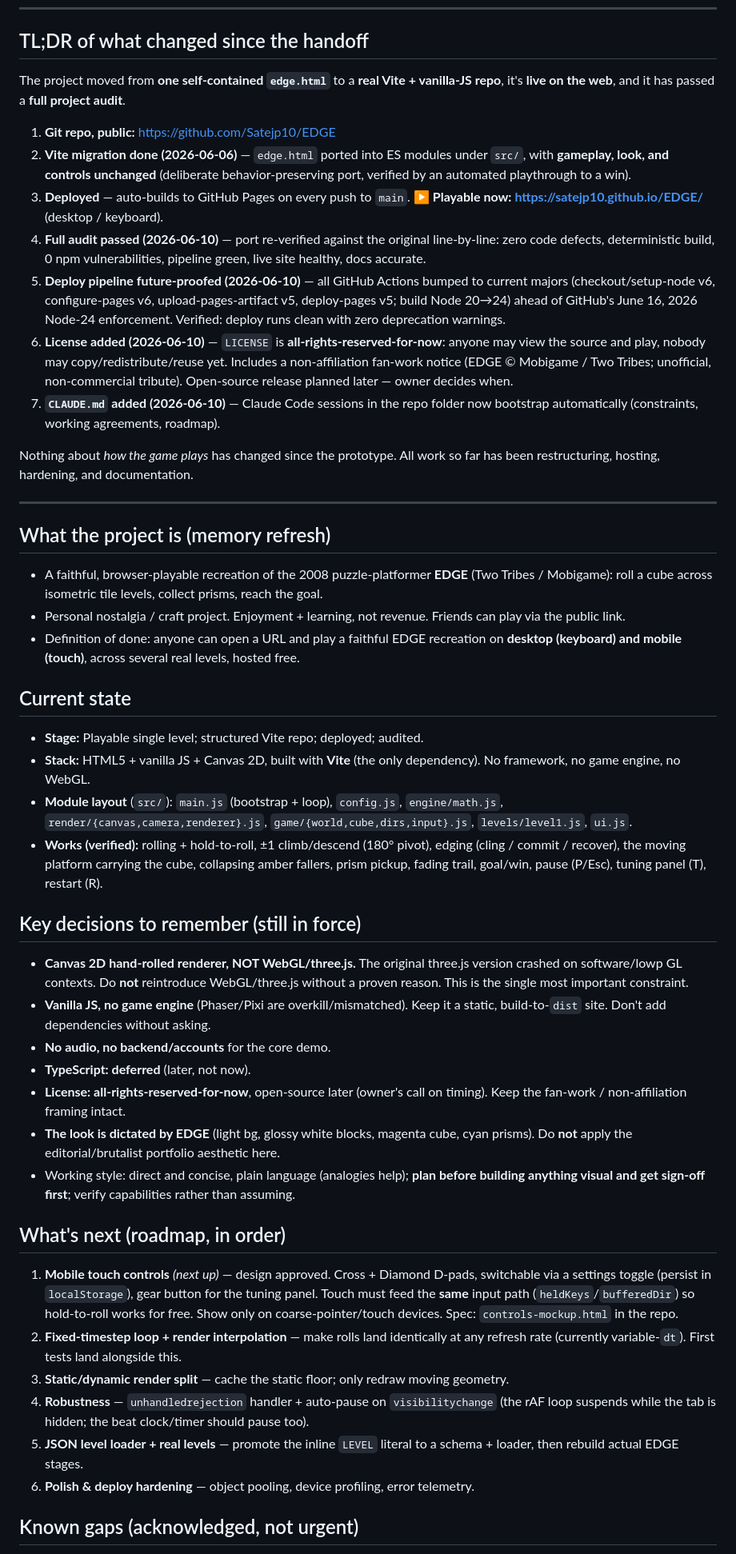
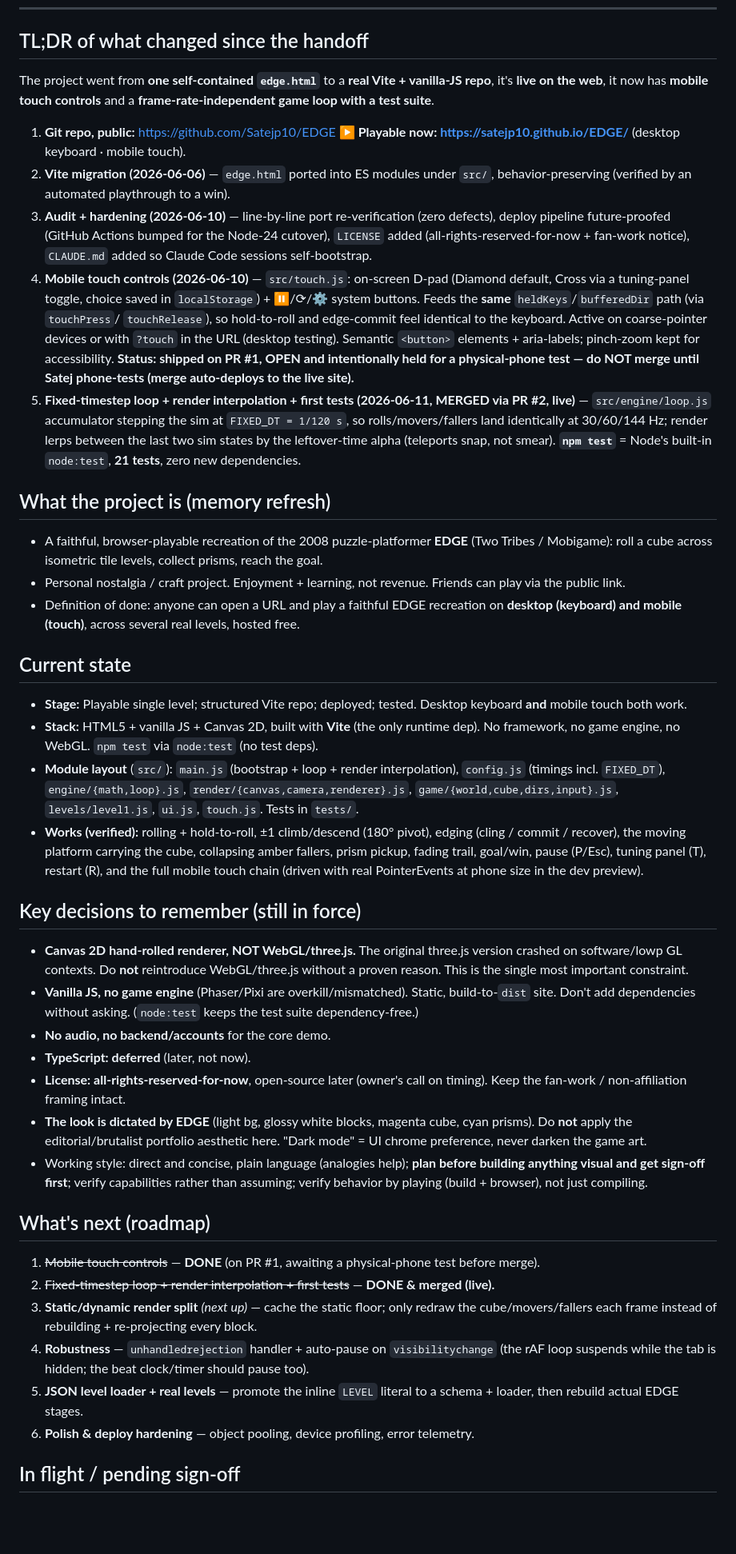
Before and after one commit to Satejp10/EDGE, a Markdown page: PROGRESS_for_claude.md, the part around one of its changes. Shown at 80% size. GitHub-like rendering; blank space fills up the shorter version.

Commit message:
docs: refresh PROGRESS_for_claude.md (touch controls, fixed-timestep, tests)
Co-Authored-By: Claude Opus 4.8 <noreply@anthropic.com>

```diff
--- a/PROGRESS_for_claude.md
+++ b/PROGRESS_for_claude.md
@@ -8,33 +8,32 @@
 
 ## TL;DR of what changed since the handoff
 
-The project moved from **one self-contained `edge.html`** to a **real Vite + vanilla-JS
-repo**, it's **live on the web**, and it has passed a **full project audit**.
+The project went from **one self-contained `edge.html`** to a **real Vite + vanilla-JS
+repo**, it's **live on the web**, it now has **mobile touch controls** and a
+**frame-rate-independent game loop with a test suite**.
 
 1. **Git repo, public:** https://github.com/Satejp10/EDGE
-2. **Vite migration done (2026-06-06)** — `edge.html` ported into ES modules under
-   `src/`, with **gameplay, look, and controls unchanged** (deliberate
-   behavior-preserving port, verified by an automated playthrough to a win).
-3. **Deployed** — auto-builds to GitHub Pages on every push to `main`.
-   **▶ Playable now: https://satejp10.github.io/EDGE/** (desktop / keyboard).
-4. **Full audit passed (2026-06-10)** — port re-verified against the original
-   line-by-line: zero code defects, deterministic build, 0 npm vulnerabilities,
-   pipeline green, live site healthy, docs accurate.
-5. **Deploy pipeline future-proofed (2026-06-10)** — all GitHub Actions bumped to
-   current majors (checkout/setup-node v6, configure-pages v6, upload-pages-artifact v5,
-   deploy-pages v5; build Node 20→24) ahead of GitHub's June 16, 2026 Node-24
-   enforcement. Verified: deploy runs clean with zero deprecation warnings.
-6. **License added (2026-06-10)** — `LICENSE` is **all-rights-reserved-for-now**:
-   anyone may view the source and play, nobody may copy/redistribute/reuse yet.
-   Includes a non-affiliation fan-work notice (EDGE © Mobigame / Two Tribes; unofficial,
-   non-commercial tribute). Open-source release planned later — owner decides when.
-7. **`CLAUDE.md` added (2026-06-10)** — Claude Code sessions in the repo folder now
-   bootstrap automatically (constraints, working agreements, roadmap).
-
-Nothing about *how the game plays* has changed since the prototype. All work so far has
-been restructuring, hosting, hardening, and documentation.
-
----
+   **▶ Playable now: https://satejp10.github.io/EDGE/** (desktop keyboard · mobile touch).
+2. **Vite migration (2026-06-06)** — `edge.html` ported into ES modules under `src/`,
+   behavior-preserving (verified by an automated playthrough to a win).
+3. **Audit + hardening (2026-06-10)** — line-by-line port re-verification (zero defects),
+   deploy pipeline future-proofed (GitHub Actions bumped for the Node-24 cutover),
+   `LICENSE` added (all-rights-reserved-for-now + fan-work notice), `CLAUDE.md` added so
+   Claude Code sessions self-bootstrap.
+4. **Mobile touch controls (2026-06-10)** — `src/touch.js`: on-screen D-pad (Diamond
+   default, Cross via a tuning-panel toggle, choice saved in `localStorage`) + ⏸/⟳/⚙
+   system buttons. Feeds the **same** `heldKeys`/`bufferedDir` path (via `touchPress`/
+   `touchRelease`), so hold-to-roll and edge-commit feel identical to the keyboard.
+   Active on coarse-pointer devices or with `?touch` in the URL (desktop testing).
+   Semantic `<button>` elements + aria-labels; pinch-zoom kept for accessibility.
+   **Status: shipped on PR #1, OPEN and intentionally held for a physical-phone test —
+   do NOT merge until Satej phone-tests (merge auto-deploys to the live site).**
+5. **Fixed-timestep loop + render interpolation + first tests (2026-06-11, MERGED via
+   PR #2, live)** — `src/engine/loop.js` accumulator stepping the sim at
+   `FIXED_DT = 1/120 s`, so rolls/movers/fallers land identically at 30/60/144 Hz;
+   render lerps between the last two sim states by the leftover-time alpha (teleports
+   snap, not smear). **`npm test`** = Node's built-in `node:test`, **21 tests**, zero new
+   dependencies.
 
 ## What the project is (memory refresh)
 
@@ -48,49 +47,50 @@ been restructuring, hosting, hardening, and documentation.
 
 ## Current state
 
-- **Stage:** Playable single level; structured Vite repo; deployed; audited.
-- **Stack:** HTML5 + vanilla JS + Canvas 2D, built with **Vite** (the only dependency).
-  No framework, no game engine, no WebGL.
-- **Module layout** (`src/`): `main.js` (bootstrap + loop), `config.js`,
-  `engine/math.js`, `render/{canvas,camera,renderer}.js`,
-  `game/{world,cube,dirs,input}.js`, `levels/level1.js`, `ui.js`.
+- **Stage:** Playable single level; structured Vite repo; deployed; tested.
+  Desktop keyboard **and** mobile touch both work.
+- **Stack:** HTML5 + vanilla JS + Canvas 2D, built with **Vite** (the only runtime dep).
+  No framework, no game engine, no WebGL. `npm test` via `node:test` (no test deps).
+- **Module layout** (`src/`): `main.js` (bootstrap + loop + render interpolation),
+  `config.js` (timings incl. `FIXED_DT`), `engine/{math,loop}.js`,
+  `render/{canvas,camera,renderer}.js`, `game/{world,cube,dirs,input}.js`,
+  `levels/level1.js`, `ui.js`, `touch.js`. Tests in `tests/`.
 - **Works (verified):** rolling + hold-to-roll, ±1 climb/descend (180° pivot), edging
   (cling / commit / recover), the moving platform carrying the cube, collapsing amber
   fallers, prism pickup, fading trail, goal/win, pause (P/Esc), tuning panel (T),
-  restart (R).
+  restart (R), and the full mobile touch chain (driven with real PointerEvents at phone
+  size in the dev preview).
 
 ## Key decisions to remember (still in force)
 
 - **Canvas 2D hand-rolled renderer, NOT WebGL/three.js.** The original three.js version
   crashed on software/lowp GL contexts. Do **not** reintroduce WebGL/three.js without a
   proven reason. This is the single most important constraint.
-- **Vanilla JS, no game engine** (Phaser/Pixi are overkill/mismatched). Keep it a static,
-  build-to-`dist` site. Don't add dependencies without asking.
+- **Vanilla JS, no game engine** (Phaser/Pixi are overkill/mismatched). Static,
+  build-to-`dist` site. Don't add dependencies without asking. (`node:test` keeps the
+  test suite dependency-free.)
 - **No audio, no backend/accounts** for the core demo.
 - **TypeScript: deferred** (later, not now).
 - **License: all-rights-reserved-for-now**, open-source later (owner's call on timing).
   Keep the fan-work / non-affiliation framing intact.
 - **The look is dictated by EDGE** (light bg, glossy white blocks, magenta cube, cyan
   prisms). Do **not** apply the editorial/brutalist portfolio aesthetic here.
+  "Dark mode" = UI chrome preference, never darken the game art.
 - Working style: direct and concise, plain language (analogies help); **plan before
   building anything visual and get sign-off first**; verify capabilities rather than
-  assuming.
+  assuming; verify behavior by playing (build + browser), not just compiling.
 
-## What's next (roadmap, in order)
+## What's next (roadmap)
 
-1. **Mobile touch controls** *(next up)* — design approved. Cross + Diamond D-pads,
-   switchable via a settings toggle (persist in `localStorage`), gear button for the
-   tuning panel. Touch must feed the **same** input path (`heldKeys`/`bufferedDir`) so
-   hold-to-roll works for free. Show only on coarse-pointer/touch devices.
-   Spec: `controls-mockup.html` in the repo.
-2. **Fixed-timestep loop + render interpolation** — make rolls land identically at any
-   refresh rate (currently variable-`dt`). First tests land alongside this.
-3. **Static/dynamic render split** — cache the static floor; only redraw moving geometry.
+1. ~~Mobile touch controls~~ — **DONE** (on PR #1, awaiting a physical-phone test before merge).
+2. ~~Fixed-timestep loop + render interpolation + first tests~~ — **DONE & merged (live).**
+3. **Static/dynamic render split** *(next up)* — cache the static floor; only redraw the
+   cube/movers/fallers each frame instead of rebuilding + re-projecting every block.
 4. **Robustness** — `unhandledrejection` handler + auto-pause on `visibilitychange`
    (the rAF loop suspends while the tab is hidden; the beat clock/timer should pause too).
 5. **JSON level loader + real levels** — promote the inline `LEVEL` literal to a schema +
    loader, then rebuild actual EDGE stages.
 6. **Polish & deploy hardening** — object pooling, device profiling, error telemetry.
 
-## Known gaps (acknowledged, not urgent)
+## In flight / pending sign-off
 
```
Also changed, not shown: other parts of PROGRESS_for_claude.md (+11 -6 lines).
